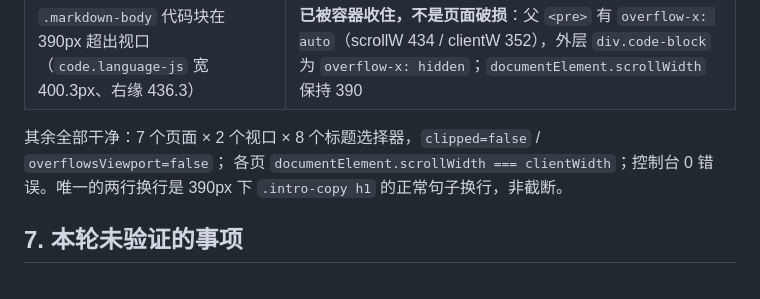
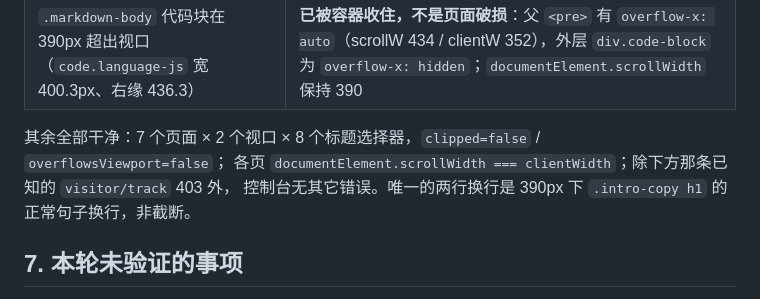
Before and after one commit to Xinghe-0203/SelfBlog, a Markdown page: docs/reviews/2026-10-20-font-scale-and-hero-visual-verification.md, the part around the change. Rendered like a GitHub page.

Commit message:
docs: 修正真机验证记录中控制台错误的表述（visitor/track 403 前后一致）

```diff
--- a/docs/reviews/2026-10-20-font-scale-and-hero-visual-verification.md
+++ b/docs/reviews/2026-10-20-font-scale-and-hero-visual-verification.md
@@ -165,8 +165,8 @@ Icon 组件，故该规则自 `HEAD` 起就是死代码，**无视觉影响**（
 | `.markdown-body` 代码块在 390px 超出视口（`code.language-js` 宽 400.3px、右缘 436.3） | **已被容器收住，不是页面破损**：父 `<pre>` 有 `overflow-x: auto`（scrollW 434 / clientW 352），外层 `div.code-block` 为 `overflow-x: hidden`；`documentElement.scrollWidth` 保持 390 |
 
 其余全部干净：7 个页面 × 2 个视口 × 8 个标题选择器，`clipped=false` / `overflowsViewport=false`；
-各页 `documentElement.scrollWidth === clientWidth`；控制台 0 错误。唯一的两行换行是 390px 下
-`.intro-copy h1` 的正常句子换行，非截断。
+各页 `documentElement.scrollWidth === clientWidth`；除下方那条已知的 `visitor/track` 403 外，
+控制台无其它错误。唯一的两行换行是 390px 下 `.intro-copy h1` 的正常句子换行，非截断。
 
 ## 7. 本轮**未**验证的事项
 
```
